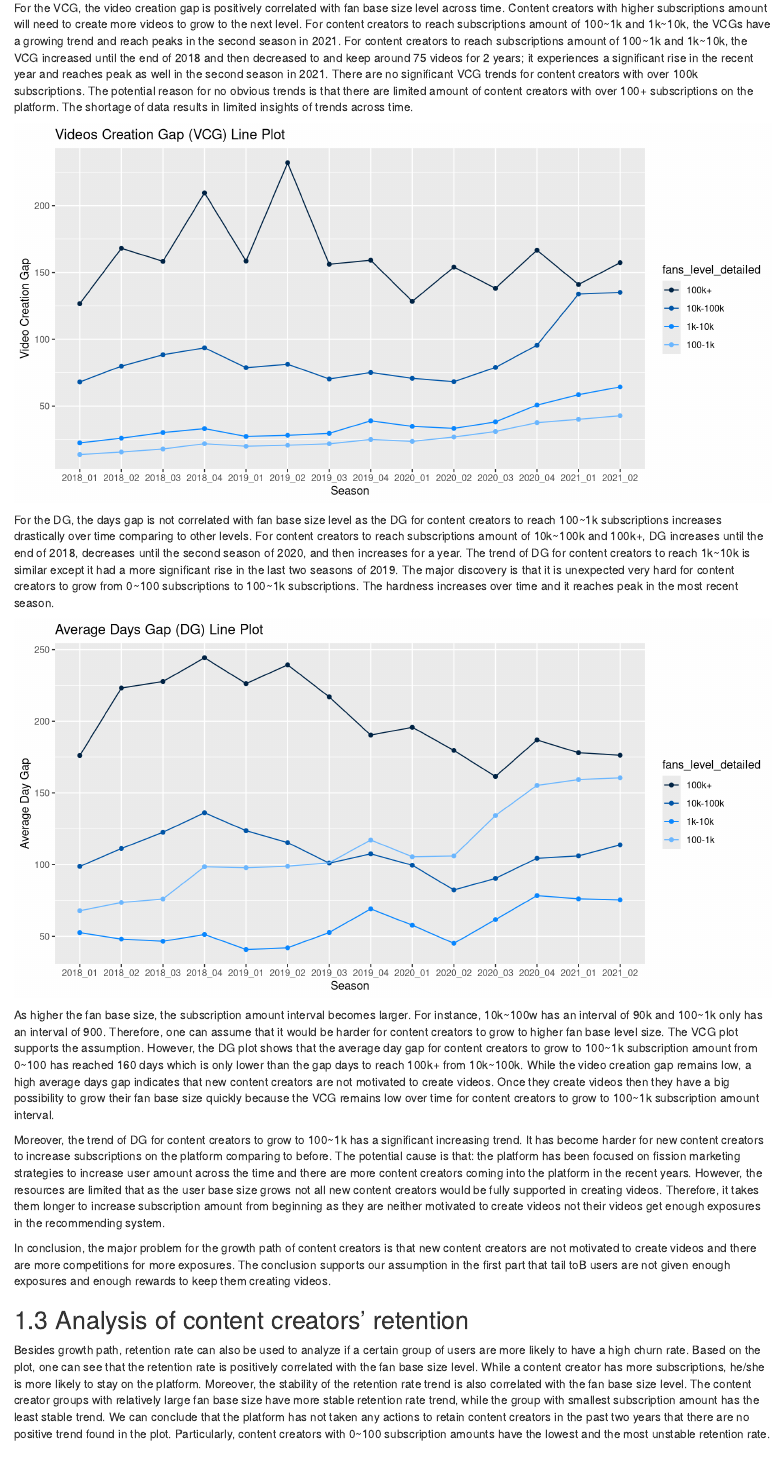
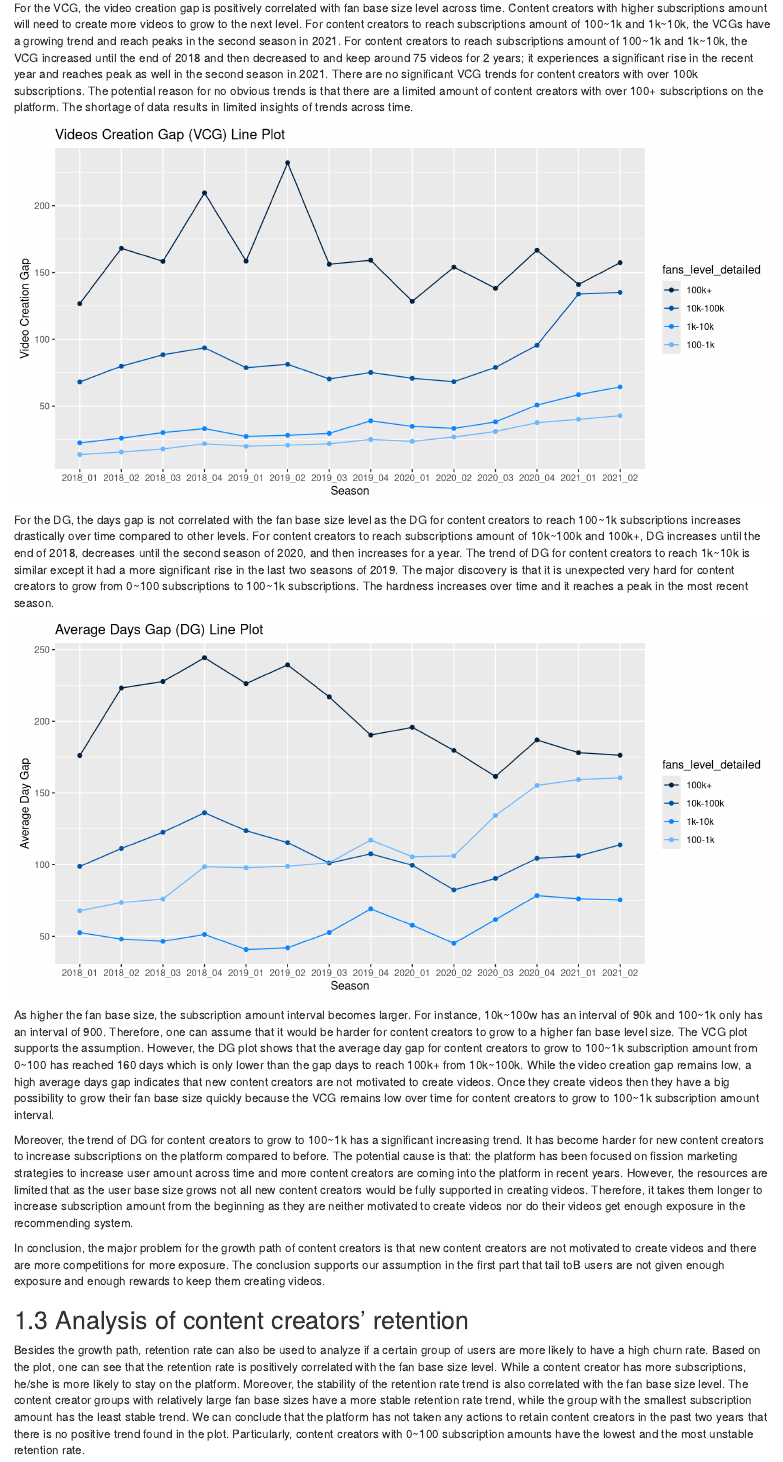
Before and after one commit to yux142/ContentCreatorAnalysis, an R Markdown document (05-results.Rmd): the page in a window 1100 px wide, from 1670 px down. Rendered offline with R 4.5, knitr and Pandoc, with nearby package versions; drawn as R Markdown's standard HTML page in place of the format the file asks for.

Commit message:
05 structure

````diff
--- a/05-results.Rmd
+++ b/05-results.Rmd
@@ -67,5 +68,5 @@ The growth gap dataset is used for this part of analysis. For each fan base size
 
-For the VCG, the video creation gap is positively correlated with fan base size level across time. Content creators with higher subscriptions amount will need to create more videos to grow to the next level. For content creators to reach subscriptions amount of 100\~1k and 1k\~10k, the VCGs have a growing trend and reach peaks in the second season in 2021. For content creators to reach subscriptions amount of 100\~1k and 1k\~10k, the VCG increased until the end of 2018 and then decreased to and keep around 75 videos for 2 years; it experiences a significant rise in the recent year and reaches peak as well in the second season in 2021. There are no significant VCG trends for content creators with over 100k subscriptions. The potential reason for no obvious trends is that there are limited amount of content creators with over 100+ subscriptions on the platform. The shortage of data results in limited insights of trends across time.
+For the VCG, the video creation gap is positively correlated with fan base size level across time. Content creators with higher subscriptions amount will need to create more videos to grow to the next level. For content creators to reach subscriptions amount of 100\~1k and 1k\~10k, the VCGs have a growing trend and reach peaks in the second season in 2021. For content creators to reach subscriptions amount of 100\~1k and 1k\~10k, the VCG increased until the end of 2018 and then decreased to and keep around 75 videos for 2 years; it experiences a significant rise in the recent year and reaches peak as well in the second season in 2021. There are no significant VCG trends for content creators with over 100k subscriptions. The potential reason for no obvious trends is that there are a limited amount of content creators with over 100+ subscriptions on the platform. The shortage of data results in limited insights of trends across time.
 
 ```{r, fig.width=10, fig.height=5}
 grow <- read.csv("data_cleaned/grow_gap_new.csv")
@@ -90,22 +91,22 @@ gapavs <- ggplot(grow, aes(season, gap_avs, colour=fans_level_detailed, group=fa
 gapavs
 ```
 
-For the DG, the days gap is not correlated with fan base size level as the DG for content creators to reach 100\~1k subscriptions increases drastically over time comparing to other levels. For content creators to reach subscriptions amount of 10k\~100k and 100k+, DG increases until the end of 2018, decreases until the second season of 2020, and then increases for a year. The trend of DG for content creators to reach 1k\~10k is similar except it had a more significant rise in the last two seasons of 2019. The major discovery is that it is unexpected very hard for content creators to grow from 0\~100 subscriptions to 100\~1k subscriptions. The hardness increases over time and it reaches peak in the most recent season.
+For the DG, the days gap is not correlated with the fan base size level as the DG for content creators to reach 100\~1k subscriptions increases drastically over time compared to other levels. For content creators to reach subscriptions amount of 10k\~100k and 100k+, DG increases until the end of 2018, decreases until the second season of 2020, and then increases for a year. The trend of DG for content creators to reach 1k\~10k is similar except it had a more significant rise in the last two seasons of 2019. The major discovery is that it is unexpected very hard for content creators to grow from 0\~100 subscriptions to 100\~1k subscriptions. The hardness increases over time and it reaches a peak in the most recent season.
 
 ```{r, fig.width=10, fig.height=5}
 gapdays
 ```
 
-As higher the fan base size, the subscription amount interval becomes larger. For instance, 10k\~100w has an interval of 90k and 100\~1k only has an interval of 900. Therefore, one can assume that it would be harder for content creators to grow to higher fan base level size. The VCG plot supports the assumption. However, the DG plot shows that the average day gap for content creators to grow to 100\~1k subscription amount from 0\~100 has reached 160 days which is only lower than the gap days to reach 100k+ from 10k\~100k. While the video creation gap remains low, a high average days gap indicates that new content creators are not motivated to create videos. Once they create videos then they have a big possibility to grow their fan base size quickly because the VCG remains low over time for content creators to grow to 100\~1k subscription amount interval.
+As higher the fan base size, the subscription amount interval becomes larger. For instance, 10k\~100w has an interval of 90k and 100\~1k only has an interval of 900. Therefore, one can assume that it would be harder for content creators to grow to a higher fan base level size. The VCG plot supports the assumption. However, the DG plot shows that the average day gap for content creators to grow to 100\~1k subscription amount from 0\~100 has reached 160 days which is only lower than the gap days to reach 100k+ from 10k\~100k. While the video creation gap remains low, a high average days gap indicates that new content creators are not motivated to create videos. Once they create videos then they have a big possibility to grow their fan base size quickly because the VCG remains low over time for content creators to grow to 100\~1k subscription amount interval.
 
-Moreover, the trend of DG for content creators to grow to 100\~1k has a significant increasing trend. It has become harder for new content creators to increase subscriptions on the platform comparing to before. The potential cause is that: the platform has been focused on fission marketing strategies to increase user amount across the time and there are more content creators coming into the platform in the recent years. However, the resources are limited that as the user base size grows not all new content creators would be fully supported in creating videos. Therefore, it takes them longer to increase subscription amount from beginning as they are neither motivated to create videos not their videos get enough exposures in the recommending system.
+Moreover, the trend of DG for content creators to grow to 100\~1k has a significant increasing trend. It has become harder for new content creators to increase subscriptions on the platform compared to before. The potential cause is that: the platform has been focused on fission marketing strategies to increase user amount across time and more content creators are coming into the platform in recent years. However, the resources are limited that as the user base size grows not all new content creators would be fully supported in creating videos. Therefore, it takes them longer to increase subscription amount from the beginning as they are neither motivated to create videos nor do their videos get enough exposure in the recommending system.
 
-In conclusion, the major problem for the growth path of content creators is that new content creators are not motivated to create videos and there are more competitions for more exposures. The conclusion supports our assumption in the first part that tail toB users are not given enough exposures and enough rewards to keep them creating videos.
+In conclusion, the major problem for the growth path of content creators is that new content creators are not motivated to create videos and there are more competitions for more exposure. The conclusion supports our assumption in the first part that tail toB users are not given enough exposure and enough rewards to keep them creating videos.
 
 
 ## Analysis of content creators' retention
 
-Besides growth path, retention rate can also be used to analyze if a certain group of users are more likely to have a high churn rate. Based on the plot, one can see that the retention rate is positively correlated with the fan base size level. While a content creator has more subscriptions, he/she is more likely to stay on the platform. Moreover, the stability of the retention rate trend is also correlated with the fan base size level. The content creator groups with relatively large fan base size have more stable retention rate trend, while the group with smallest subscription amount has the least stable trend. We can conclude that the platform has not taken any actions to retain content creators in the past two years that there are no positive trend found in the plot. Particularly, content creators with 0~100 subscription amounts have the lowest and the most unstable retention rate.
+Besides the growth path, retention rate can also be used to analyze if a certain group of users are more likely to have a high churn rate. Based on the plot, one can see that the retention rate is positively correlated with the fan base size level. While a content creator has more subscriptions, he/she is more likely to stay on the platform. Moreover, the stability of the retention rate trend is also correlated with the fan base size level. The content creator groups with relatively large fan base sizes have a more stable retention rate trend, while the group with the smallest subscription amount has the least stable trend. We can conclude that the platform has not taken any actions to retain content creators in the past two years that there is no positive trend found in the plot. Particularly, content creators with 0~100 subscription amounts have the lowest and the most unstable retention rate.
 
 ```{r, fig.width=10, fig.height=5}
 
````
Also changed, not shown: 05-results.Rmd (3 more changed lines).
